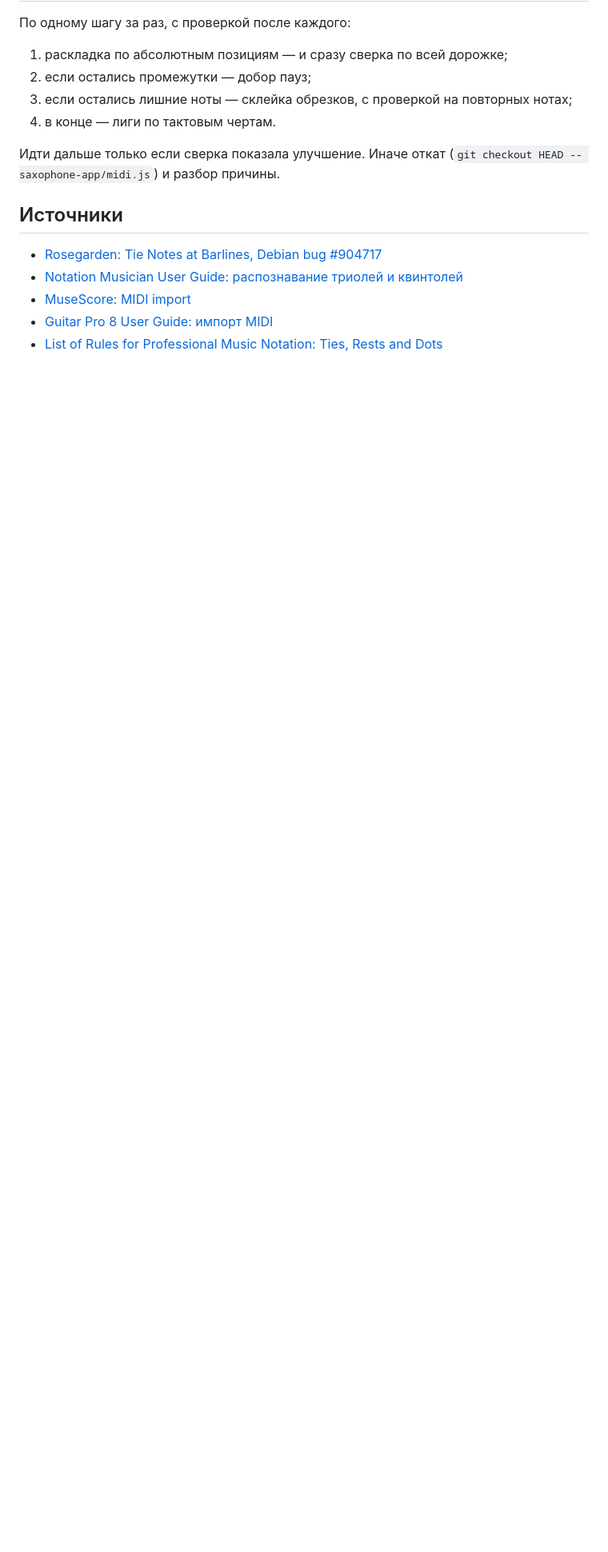
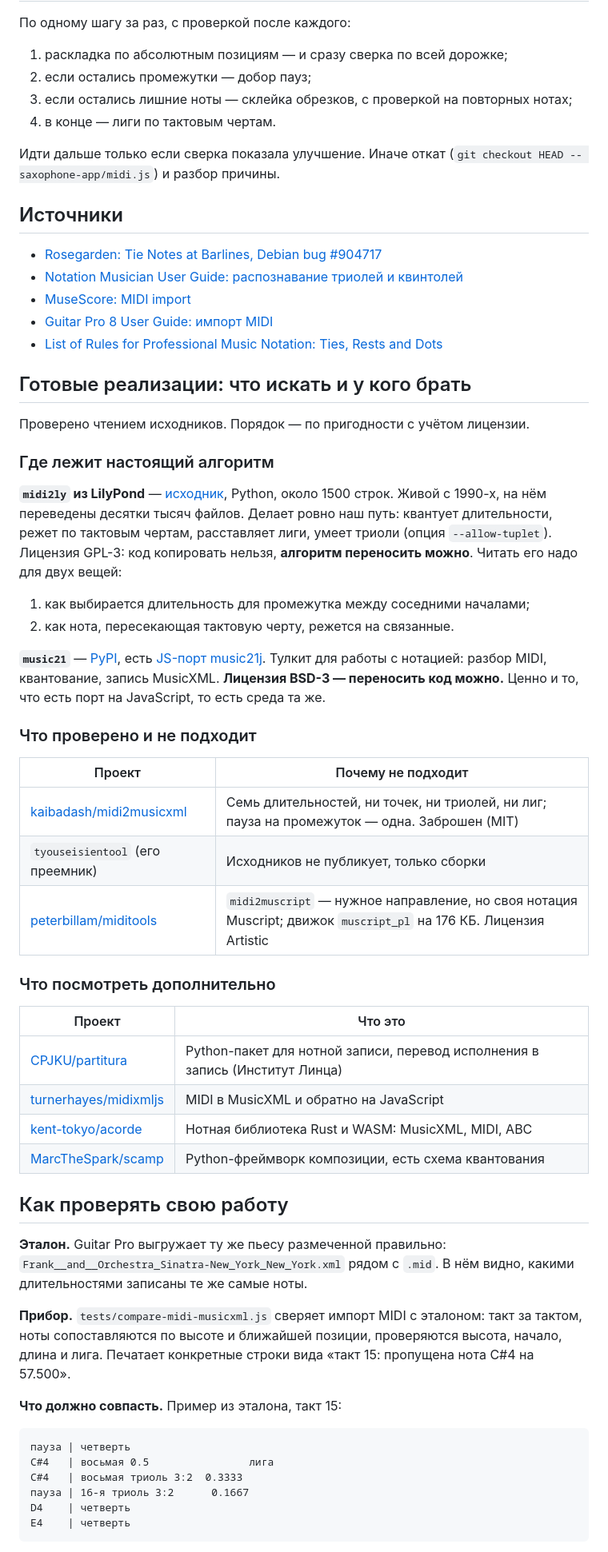
Before and after one commit to elexandr/saxophone-fingering-alpha, a Markdown page: MIDI-IMPORT.md, the part around one of its changes. Shown at 80% size. Rendered like a GitHub page; blank space fills up the shorter version.

Commit message:
Инструкция: готовые реализации и лицензии

````diff
--- a/MIDI-IMPORT.md
+++ b/MIDI-IMPORT.md
@@ -198,3 +198,65 @@ MIDI не хранит нотную запись. В нём есть тольк
 - [MuseScore: MIDI import](https://handbook.musescore.org/3/advanced-topics/midi-import)
 - [Guitar Pro 8 User Guide: импорт MIDI](https://www.guitar-pro.jp/content/files/GP8_user_guide.pdf)
 - [List of Rules for Professional Music Notation: Ties, Rests and Dots](https://musescore.org/sites/musescore.org/files/2022-01/List%20of%20Rules%20for%20Professional%20Music%20notation%20Ties%2C%20Rests%2C%20and%20Dots.docx)
+
+## Готовые реализации: что искать и у кого брать
+
+Проверено чтением исходников. Порядок — по пригодности с учётом лицензии.
+
+### Где лежит настоящий алгоритм
+
+**`midi2ly` из LilyPond** — [исходник](https://gitlab.com/lilypond/lilypond/-/blob/v2.25.33/scripts/midi2ly.py),
+Python, около 1500 строк. Живой с 1990-х, на нём переведены десятки тысяч
+файлов. Делает ровно наш путь: квантует длительности, режет по тактовым
+чертам, расставляет лиги, умеет триоли (опция `--allow-tuplet`).
+Лицензия GPL-3: код копировать нельзя, **алгоритм переносить можно**.
+Читать его надо для двух вещей:
+
+1. как выбирается длительность для промежутка между соседними началами;
+2. как нота, пересекающая тактовую черту, режется на связанные.
+
+**`music21`** — [PyPI](https://pypi.org/project/music21/), есть
+[JS-порт music21j](https://cdn.jsdelivr.net/npm/music21j@0.23.7/LICENSE).
+Тулкит для работы с нотацией: разбор MIDI, квантование, запись MusicXML.
+**Лицензия BSD-3 — переносить код можно.** Ценно и то, что есть порт
+на JavaScript, то есть среда та же.
+
+### Что проверено и не подходит
+
+| Проект | Почему не подходит |
+|---|---|
+| [kaibadash/midi2musicxml](https://github.com/kaibadash/midi2musicxml) | Семь длительностей, ни точек, ни триолей, ни лиг; пауза на промежуток — одна. Заброшен (MIT) |
+| `tyouseisientool` (его преемник) | Исходников не публикует, только сборки |
+| [peterbillam/miditools](https://github.com/peterbillam/miditools) | `midi2muscript` — нужное направление, но своя нотация Muscript; движок `muscript_pl` на 176 КБ. Лицензия Artistic |
+
+### Что посмотреть дополнительно
+
+| Проект | Что это |
+|---|---|
+| [CPJKU/partitura](https://github.com/CPJKU/partitura) | Python-пакет для нотной записи, перевод исполнения в запись (Институт Линца) |
+| [turnerhayes/midixmljs](https://github.com/turnerhayes/midixmljs) | MIDI в MusicXML и обратно на JavaScript |
+| [kent-tokyo/acorde](https://github.com/kent-tokyo/acorde) | Нотная библиотека Rust и WASM: MusicXML, MIDI, ABC |
+| [MarcTheSpark/scamp](https://github.com/MarcTheSpark/scamp) | Python-фреймворк композиции, есть схема квантования |
+
+## Как проверять свою работу
+
+**Эталон.** Guitar Pro выгружает ту же пьесу размеченной правильно:
+`Frank__and__Orchestra_Sinatra-New_York_New_York.xml` рядом с `.mid`.
+В нём видно, какими длительностями записаны те же самые ноты.
+
+**Прибор.** `tests/compare-midi-musicxml.js` сверяет импорт MIDI с эталоном:
+такт за тактом, ноты сопоставляются по высоте и ближайшей позиции,
+проверяются высота, начало, длина и лига. Печатает конкретные строки вида
+«такт 15: пропущена нота C#4 на 57.500».
+
+**Что должно совпасть.** Пример из эталона, такт 15:
+
+```
+пауза | четверть
+C#4   | восьмая 0.5                лига
+C#4   | восьмая триоль 3:2  0.3333
+пауза | 16-я триоль 3:2      0.1667
+D4    | четверть
+E4    | четверть
+```
+
````
Also changed, not shown: other parts of MIDI-IMPORT.md (+19 -0 lines).
